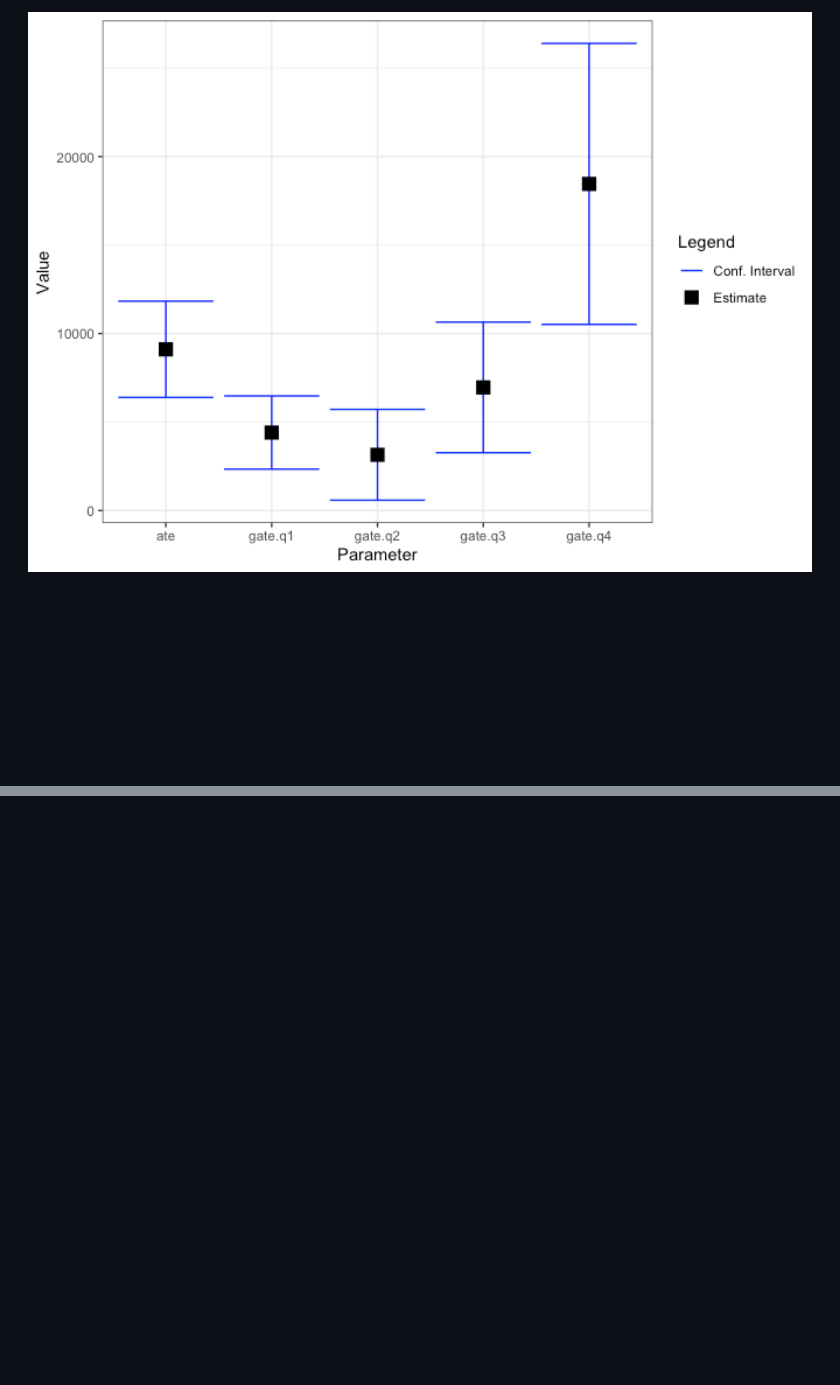
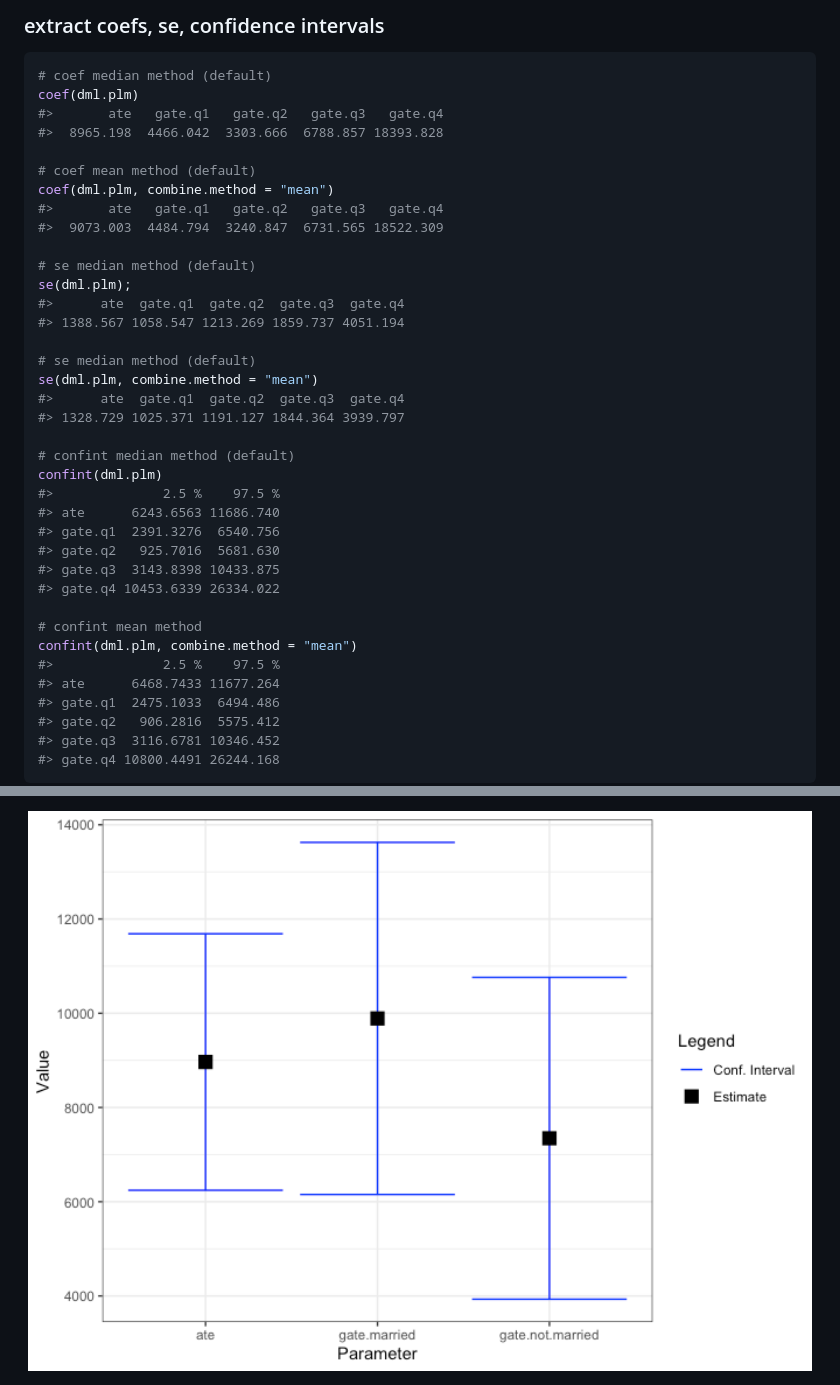
Before and after one commit to carloscinelli/dml.sensemakr, a Markdown page: README.md, 2 parts joined by grey strips. Drawn GitHub-style; pictures changed too: man/figures/README-unnamed-chunk-7-1.png (added); blank space fills up the shorter version.

````diff
--- a/README.md
+++ b/README.md
@@ -170,3 +120,44 @@ plot(dml.g1)
 ```
 
-<img src="man/figures/README-example-1.png" width="100%" />
+### extract coefs, se, confidence intervals
+
+``` r
+# coef median method (default)
+coef(dml.plm)
+#>       ate   gate.q1   gate.q2   gate.q3   gate.q4
+#>  8965.198  4466.042  3303.666  6788.857 18393.828
+
+# coef mean method (default)
+coef(dml.plm, combine.method = "mean")
+#>       ate   gate.q1   gate.q2   gate.q3   gate.q4
+#>  9073.003  4484.794  3240.847  6731.565 18522.309
+
+# se median method (default)
+se(dml.plm);
+#>      ate  gate.q1  gate.q2  gate.q3  gate.q4
+#> 1388.567 1058.547 1213.269 1859.737 4051.194
+
+# se median method (default)
+se(dml.plm, combine.method = "mean")
+#>      ate  gate.q1  gate.q2  gate.q3  gate.q4
+#> 1328.729 1025.371 1191.127 1844.364 3939.797
+
+# confint median method (default)
+confint(dml.plm)
+#>              2.5 %    97.5 %
+#> ate      6243.6563 11686.740
+#> gate.q1  2391.3276  6540.756
+#> gate.q2   925.7016  5681.630
+#> gate.q3  3143.8398 10433.875
+#> gate.q4 10453.6339 26334.022
+
+# confint mean method
+confint(dml.plm, combine.method = "mean")
+#>              2.5 %    97.5 %
+#> ate      6468.7433 11677.264
+#> gate.q1  2475.1033  6494.486
+#> gate.q2   906.2816  5575.412
+#> gate.q3  3116.6781 10346.452
+#> gate.q4 10800.4491 26244.168
+```
+
@@ -172,0 +228 @@ plot(dml.g1)
+<img src="man/figures/README-unnamed-chunk-7-1.png" width="100%" />
````
Also changed, not shown: other parts of README.md (+116 -102 lines), man/figures/README-unnamed-chunk-6-1.png (added), 4 other files.
